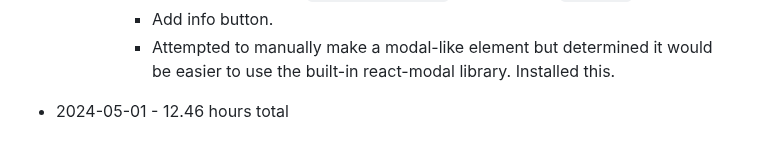
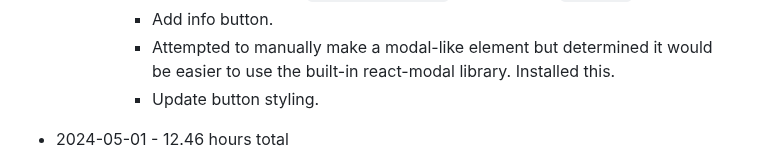
Before and after one commit to mejia-dev/epicodus-capstone-mvp, a Markdown page: Timetracker.md, the part around the change. Rendered like a GitHub page.

Commit message:
Update Timetracker

```diff
--- a/Timetracker.md
+++ b/Timetracker.md
@@ -45,6 +45,7 @@
       * Add slice of state to `GameRendering.tsx` for displaying `GameInfo`.
       * Add info button.
       * Attempted to manually make a modal-like element but determined it would be easier to use the built-in react-modal library. Installed this.
+      * Update button styling.
 
 
 
```
